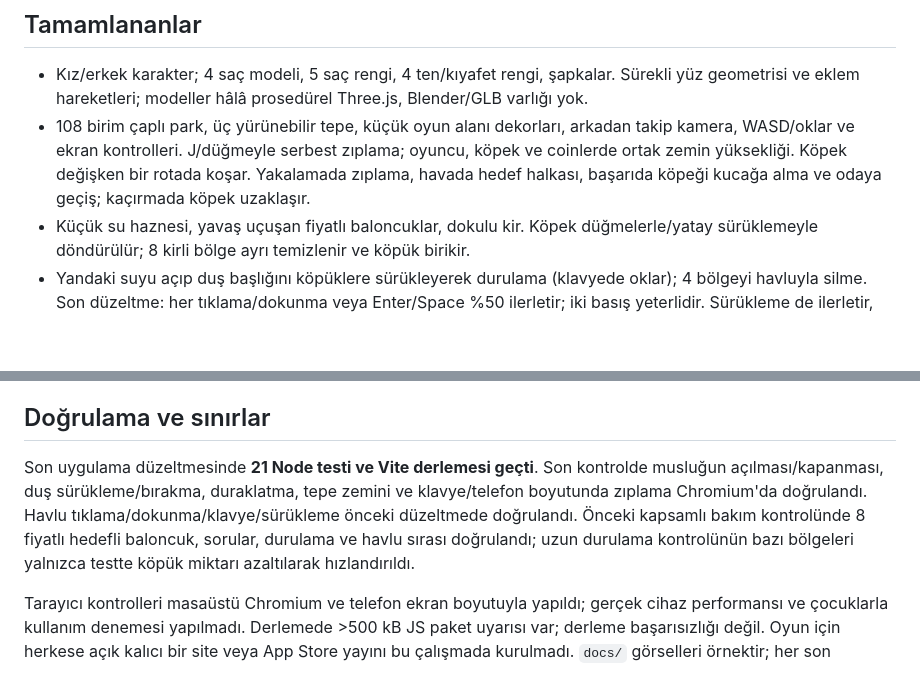
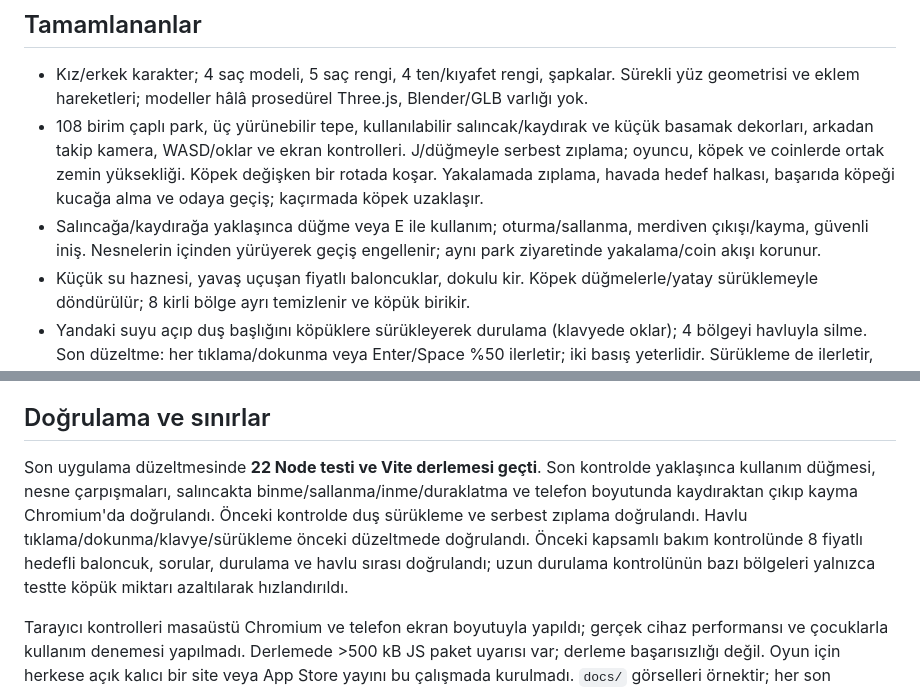
Before and after one commit to chemshit/mathgame, a Markdown page: PROJECT_STATUS.md, 2 parts joined by grey strips. GitHub-like rendering; blank space fills up the shorter version.

```diff
--- a/PROJECT_STATUS.md
+++ b/PROJECT_STATUS.md
@@ -11,7 +11,8 @@ Son güncelleme: 9 Ekim 2026. Bu belge yeni sohbetler için kısa proje hafızas
 ## Tamamlananlar
 
 - Kız/erkek karakter; 4 saç modeli, 5 saç rengi, 4 ten/kıyafet rengi, şapkalar. Sürekli yüz geometrisi ve eklem hareketleri; modeller hâlâ prosedürel Three.js, Blender/GLB varlığı yok.
-- 108 birim çaplı park, üç yürünebilir tepe, küçük oyun alanı dekorları, arkadan takip kamera, WASD/oklar ve ekran kontrolleri. J/düğmeyle serbest zıplama; oyuncu, köpek ve coinlerde ortak zemin yüksekliği. Köpek değişken bir rotada koşar. Yakalamada zıplama, havada hedef halkası, başarıda köpeği kucağa alma ve odaya geçiş; kaçırmada köpek uzaklaşır.
+- 108 birim çaplı park, üç yürünebilir tepe, kullanılabilir salıncak/kaydırak ve küçük basamak dekorları, arkadan takip kamera, WASD/oklar ve ekran kontrolleri. J/düğmeyle serbest zıplama; oyuncu, köpek ve coinlerde ortak zemin yüksekliği. Köpek değişken bir rotada koşar. Yakalamada zıplama, havada hedef halkası, başarıda köpeği kucağa alma ve odaya geçiş; kaçırmada köpek uzaklaşır.
+- Salıncağa/kaydırağa yaklaşınca düğme veya E ile kullanım; oturma/sallanma, merdiven çıkışı/kayma, güvenli iniş. Nesnelerin içinden yürüyerek geçiş engellenir; aynı park ziyaretinde yakalama/coin akışı korunur.
 - Küçük su haznesi, yavaş uçuşan fiyatlı baloncuklar, dokulu kir. Köpek düğmelerle/yatay sürüklemeyle döndürülür; 8 kirli bölge ayrı temizlenir ve köpük birikir.
 - Yandaki suyu açıp duş başlığını köpüklere sürükleyerek durulama (klavyede oklar); 4 bölgeyi havluyla silme. Son düzeltme: her tıklama/dokunma veya Enter/Space %50 ilerletir; iki basış yeterlidir. Sürükleme de ilerletir, bırakma ayrıca sayılmaz.
 - Havlu sonrası ıslaklık %60; fön fazla ısınınca köpek cihazı patisiyle iter, yalnızca fön yeniden başlatılır ve yeniden ücret alınır.
@@ -23,7 +24,7 @@ Son güncelleme: 9 Ekim 2026. Bu belge yeni sohbetler için kısa proje hafızas
 
 ## Doğrulama ve sınırlar
 
-Son uygulama düzeltmesinde **21 Node testi ve Vite derlemesi geçti**. Son kontrolde musluğun açılması/kapanması, duş sürükleme/bırakma, duraklatma, tepe zemini ve klavye/telefon boyutunda zıplama Chromium'da doğrulandı. Havlu tıklama/dokunma/klavye/sürükleme önceki düzeltmede doğrulandı. Önceki kapsamlı bakım kontrolünde 8 fiyatlı hedefli baloncuk, sorular, durulama ve havlu sırası doğrulandı; uzun durulama kontrolünün bazı bölgeleri yalnızca testte köpük miktarı azaltılarak hızlandırıldı.
+Son uygulama düzeltmesinde **22 Node testi ve Vite derlemesi geçti**. Son kontrolde yaklaşınca kullanım düğmesi, nesne çarpışmaları, salıncakta binme/sallanma/inme/duraklatma ve telefon boyutunda kaydıraktan çıkıp kayma Chromium'da doğrulandı. Önceki kontrolde duş sürükleme ve serbest zıplama doğrulandı. Havlu tıklama/dokunma/klavye/sürükleme önceki düzeltmede doğrulandı. Önceki kapsamlı bakım kontrolünde 8 fiyatlı hedefli baloncuk, sorular, durulama ve havlu sırası doğrulandı; uzun durulama kontrolünün bazı bölgeleri yalnızca testte köpük miktarı azaltılarak hızlandırıldı.
 
 Tarayıcı kontrolleri masaüstü Chromium ve telefon ekran boyutuyla yapıldı; gerçek cihaz performansı ve çocuklarla kullanım denemesi yapılmadı. Derlemede >500 kB JS paket uyarısı var; derleme başarısızlığı değil. Oyun için herkese açık kalıcı bir site veya App Store yayını bu çalışmada kurulmadı. `docs/` görselleri örnektir; her son değişikliği göstermeyebilir.
 
```
Also changed, not shown: README.md (+6 -1 lines), docs/swing.png (added), 5 other files.
